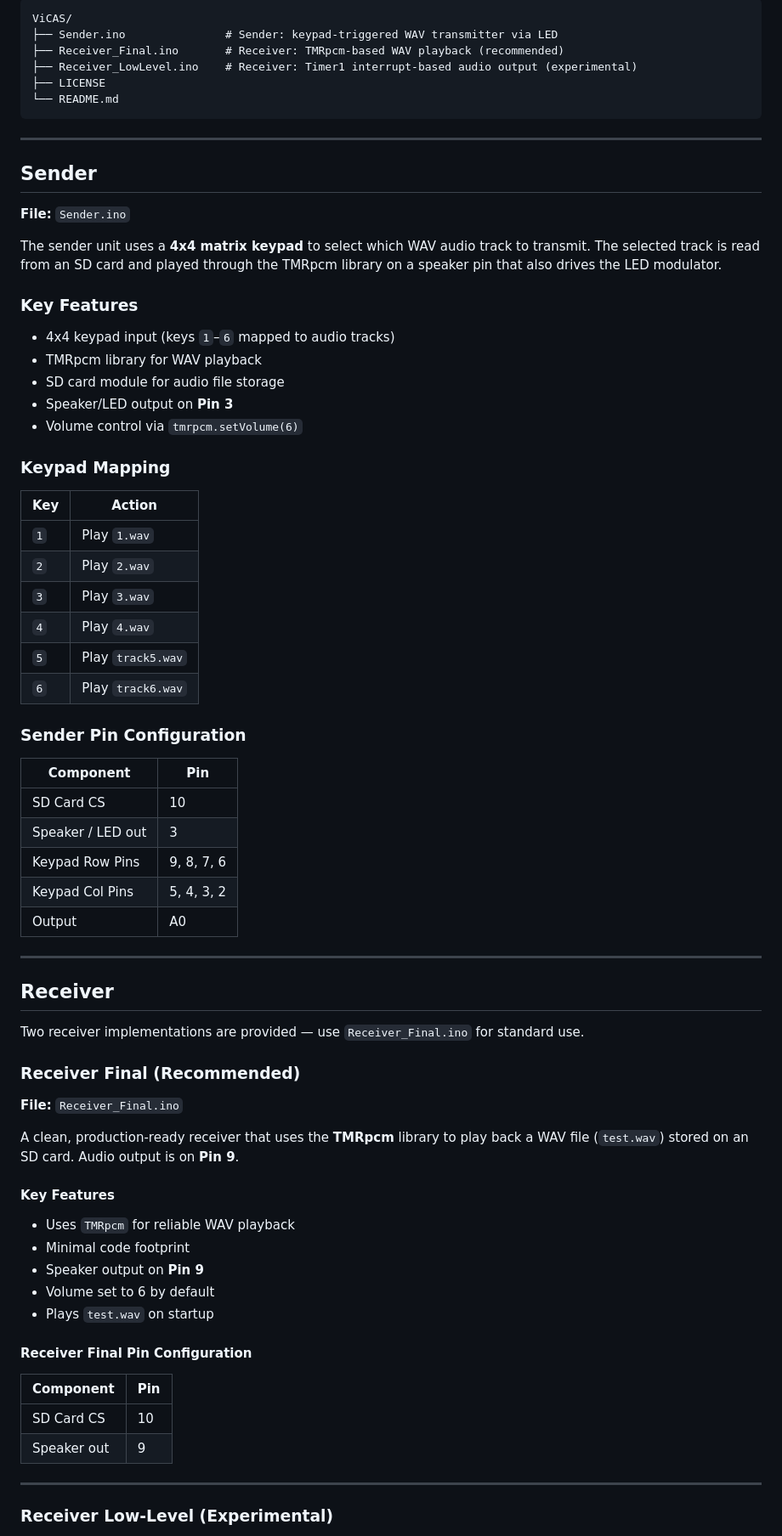
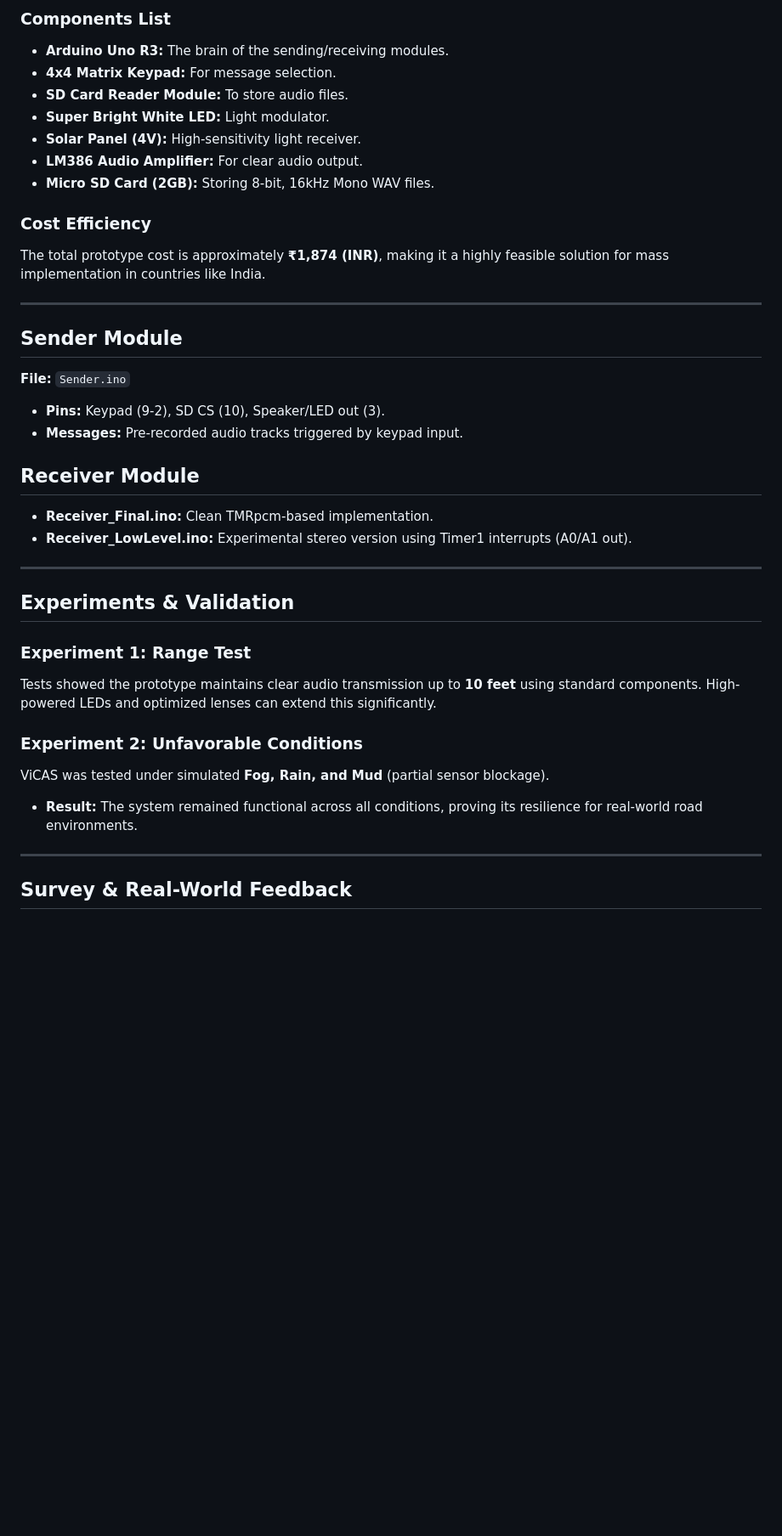
Before and after one commit to AnayMehta976/ViCAS, a Markdown page: README.md, the part around one of its changes. Shown at 85% size. Rendered like a GitHub page; blank space fills up the shorter version.

Commit message:
Revise README for project vision and details
Updated project description and structure for clarity and detail.

````diff
--- a/README.md
+++ b/README.md
@@ -50,76 +63,39 @@ This project demonstrates the core principle of Li-Fi: high-speed data transmiss
 
-```
-ViCAS/
-├── Sender.ino               # Sender: keypad-triggered WAV transmitter via LED
-├── Receiver_Final.ino       # Receiver: TMRpcm-based WAV playback (recommended)
-├── Receiver_LowLevel.ino    # Receiver: Timer1 interrupt-based audio output (experimental)
-├── LICENSE
-└── README.md
-```
+### Components List
+- **Arduino Uno R3:** The brain of the sending/receiving modules.
+- **4x4 Matrix Keypad:** For message selection.
+- **SD Card Reader Module:** To store audio files.
+- **Super Bright White LED:** Light modulator.
+- **Solar Panel (4V):** High-sensitivity light receiver.
+- **LM386 Audio Amplifier:** For clear audio output.
+- **Micro SD Card (2GB):** Storing 8-bit, 16kHz Mono WAV files.
+
+### Cost Efficiency
+The total prototype cost is approximately **₹1,874 (INR)**, making it a highly feasible solution for mass implementation in countries like India.
 
 ---
 
-## Sender
+## Sender Module
+**File:** `Sender.ino`
+- **Pins:** Keypad (9-2), SD CS (10), Speaker/LED out (3).
+- **Messages:** Pre-recorded audio tracks triggered by keypad input.
 
-**File:** `Sender.ino`
-
-The sender unit uses a **4x4 matrix keypad** to select which WAV audio track to transmit. The selected track is read from an SD card and played through the TMRpcm library on a speaker pin that also drives the LED modulator.
-
-### Key Features
-- 4x4 keypad input (keys `1`–`6` mapped to audio tracks)
-- TMRpcm library for WAV playback
-- SD card module for audio file storage
-- Speaker/LED output on **Pin 3**
-- Volume control via `tmrpcm.setVolume(6)`
-
-### Keypad Mapping
-
-| Key | Action |
-|-----|--------|
-| `1` | Play `1.wav` |
-| `2` | Play `2.wav` |
-| `3` | Play `3.wav` |
-| `4` | Play `4.wav` |
-| `5` | Play `track5.wav` |
-| `6` | Play `track6.wav` |
-
-### Sender Pin Configuration
-
-| Component | Pin |
-|-----------|-----|
-| SD Card CS | 10 |
-| Speaker / LED out | 3 |
-| Keypad Row Pins | 9, 8, 7, 6 |
-| Keypad Col Pins | 5, 4, 3, 2 |
-| Output | A0 |
+## Receiver Module
+- **Receiver_Final.ino:** Clean TMRpcm-based implementation.
+- **Receiver_LowLevel.ino:** Experimental stereo version using Timer1 interrupts (A0/A1 out).
 
 ---
 
-## Receiver
+## Experiments & Validation
 
-Two receiver implementations are provided — use `Receiver_Final.ino` for standard use.
+### Experiment 1: Range Test
+Tests showed the prototype maintains clear audio transmission up to **10 feet** using standard components. High-powered LEDs and optimized lenses can extend this significantly.
 
-### Receiver Final (Recommended)
-
-**File:** `Receiver_Final.ino`
-
-A clean, production-ready receiver that uses the **TMRpcm** library to play back a WAV file (`test.wav`) stored on an SD card. Audio output is on **Pin 9**.
-
-#### Key Features
-- Uses `TMRpcm` for reliable WAV playback
-- Minimal code footprint
-- Speaker output on **Pin 9**
-- Volume set to 6 by default
-- Plays `test.wav` on startup
-
-#### Receiver Final Pin Configuration
-
-| Component | Pin |
-|-----------|-----|
-| SD Card CS | 10 |
-| Speaker out | 9 |
+### Experiment 2: Unfavorable Conditions
+ViCAS was tested under simulated **Fog, Rain, and Mud** (partial sensor blockage).
+- **Result:** The system remained functional across all conditions, proving its resilience for real-world road environments.
 
 ---
 
-### Receiver Low-Level (Experimental)
+## Survey & Real-World Feedback
 
````
Also changed, not shown: other parts of README.md (+56 -110 lines).
